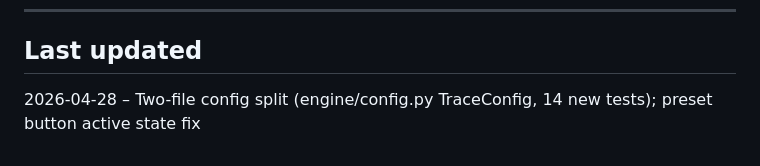
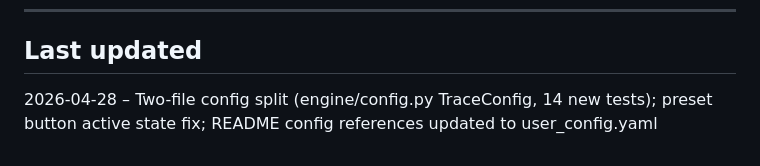
Before and after one commit to MyPatric69/trace, a Markdown page: AI_CONTEXT.md, the part around the change. Rendered like a GitHub page.

Commit message:
docs: fix all outdated trace_config.yaml references after config split refactor

```diff
--- a/AI_CONTEXT.md
+++ b/AI_CONTEXT.md
@@ -268,4 +268,4 @@ No open items – all phases and feature expansions complete. Tests green.
 
 ## Last updated
 
-2026-04-28 – Two-file config split (engine/config.py TraceConfig, 14 new tests); preset button active state fix
+2026-04-28 – Two-file config split (engine/config.py TraceConfig, 14 new tests); preset button active state fix; README config references updated to user_config.yaml
```
Also changed, not shown: 1 other file.
